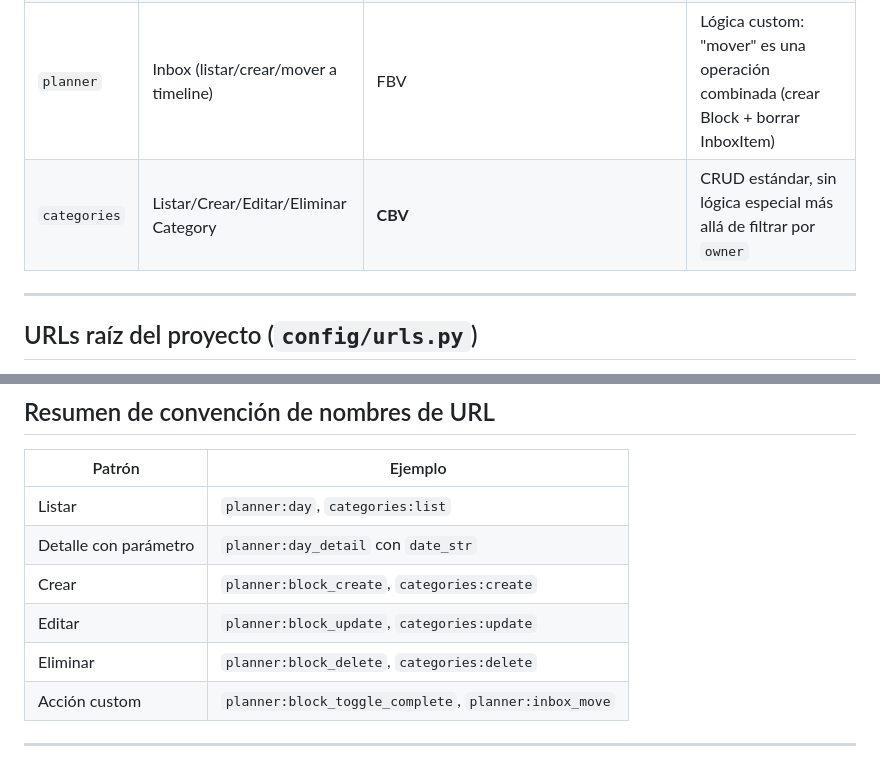
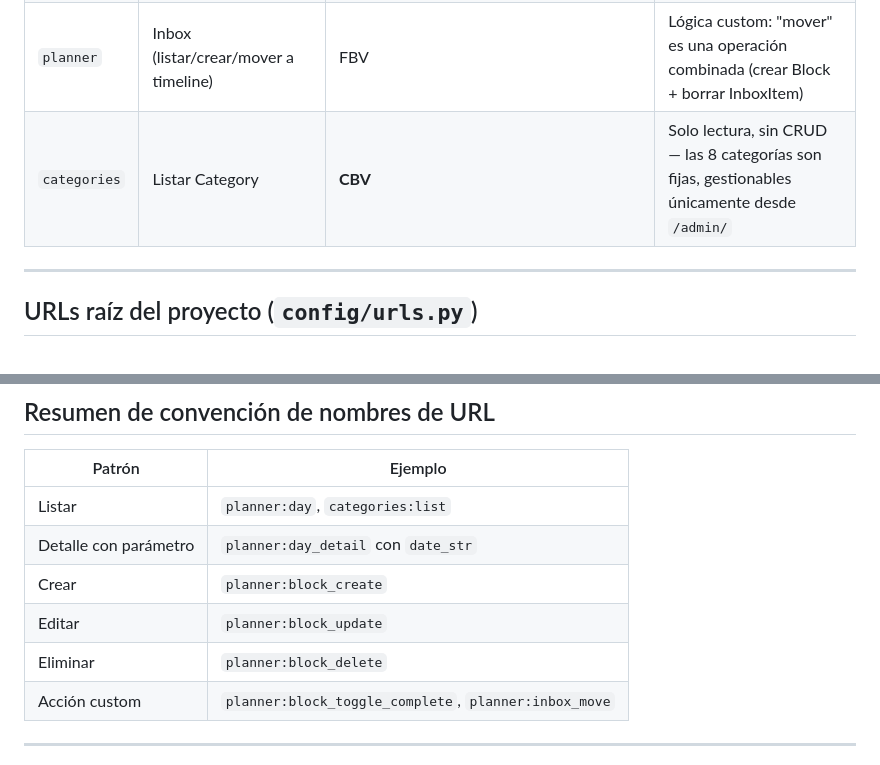
Before and after one commit to coniosorior/calendario_diantu, a Markdown page: documentacion_proyecto/diantu-vistas-urls.md, 2 parts joined by grey strips. Drawn GitHub-style.

```diff
--- a/documentacion_proyecto/diantu-vistas-urls.md
+++ b/documentacion_proyecto/diantu-vistas-urls.md
@@ -17,7 +17,7 @@ Regla aplicada en todo el proyecto: **CRUD estándar y repetitivo → CBV. Lógi
 | `planner` | Vista Mes | FBV | Lógica compleja: calendario con conteo de bloques por día |
 | `planner` | Crear/Editar/Eliminar Block | FBV | Requiere validación custom de solapamiento de horarios |
 | `planner` | Inbox (listar/crear/mover a timeline) | FBV | Lógica custom: "mover" es una operación combinada (crear Block + borrar InboxItem) |
-| `categories` | Listar/Crear/Editar/Eliminar Category | **CBV** | CRUD estándar, sin lógica especial más allá de filtrar por `owner` |
+| `categories` | Listar Category | **CBV** | Solo lectura, sin CRUD — las 8 categorías son fijas, gestionables únicamente desde `/admin/` |
 
 ---
 
@@ -357,9 +303,9 @@ class CategoryDeleteView(LoginRequiredMixin, DeleteView):
 |---|---|
 | Listar | `planner:day`, `categories:list` |
 | Detalle con parámetro | `planner:day_detail` con `date_str` |
-| Crear | `planner:block_create`, `categories:create` |
-| Editar | `planner:block_update`, `categories:update` |
-| Eliminar | `planner:block_delete`, `categories:delete` |
+| Crear | `planner:block_create` |
+| Editar | `planner:block_update` |
+| Eliminar | `planner:block_delete` |
 | Acción custom | `planner:block_toggle_complete`, `planner:inbox_move` |
 
 ---
```
Also changed, not shown: other parts of documentacion_proyecto/diantu-vistas-urls.md (+3 -57 lines).
